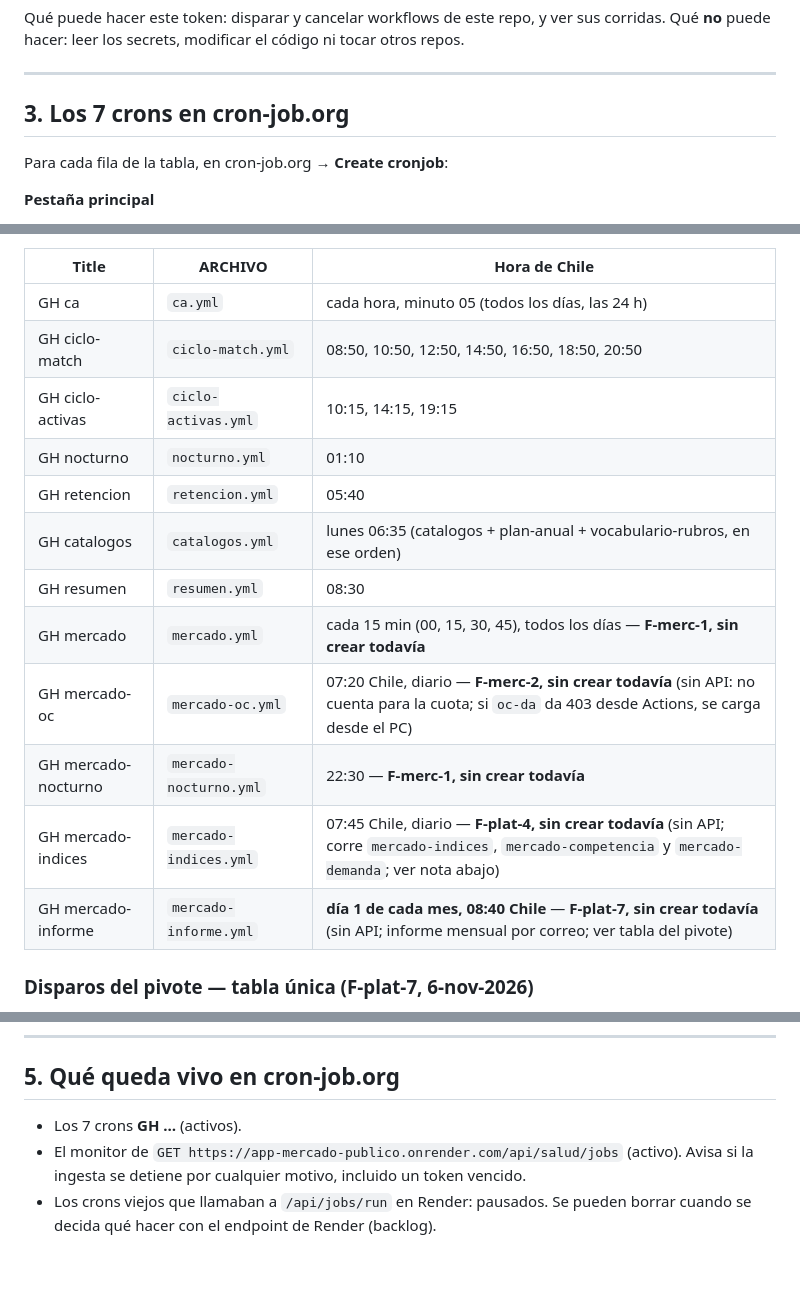
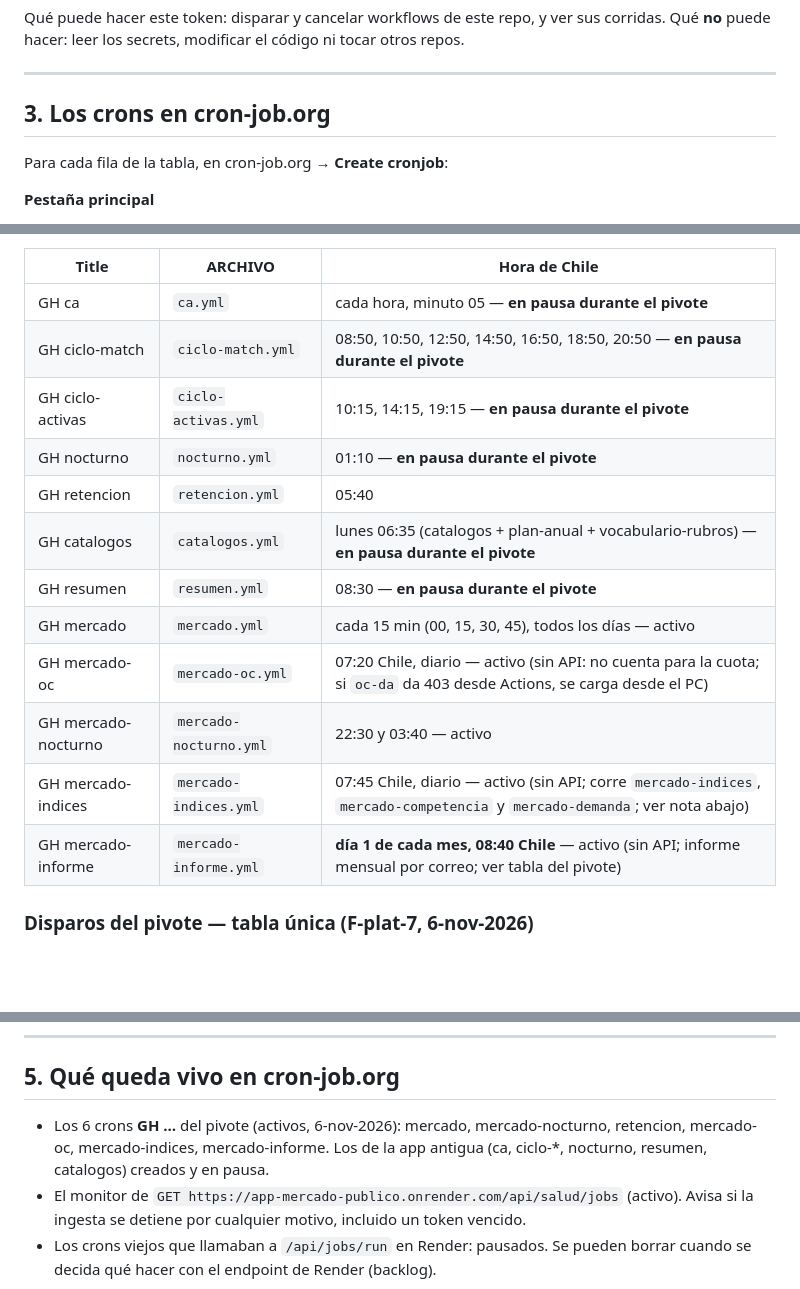
Before and after one commit to basuazo/app_mercado_publico, a Markdown page: docs/operacion-disparos.md, 3 parts joined by grey strips. Drawn GitHub-style; blank space fills up the shorter version.

Commit message:
docs: operacion-disparos al día (6 crons del pivote activos, los viejos en pausa)

```diff
--- a/docs/operacion-disparos.md
+++ b/docs/operacion-disparos.md
@@ -42,7 +42,7 @@ Qué **no** puede hacer: leer los secrets, modificar el código ni tocar otros r
 
 ---
 
-## 3. Los 7 crons en cron-job.org
+## 3. Los crons en cron-job.org
 
 Para cada fila de la tabla, en cron-job.org → **Create cronjob**:
 
@@ -66,18 +66,18 @@ Para cada fila de la tabla, en cron-job.org → **Create cronjob**:
 
 | Title | ARCHIVO | Hora de Chile |
 |---|---|---|
-| GH ca | `ca.yml` | cada hora, minuto 05 (todos los días, las 24 h) |
-| GH ciclo-match | `ciclo-match.yml` | 08:50, 10:50, 12:50, 14:50, 16:50, 18:50, 20:50 |
-| GH ciclo-activas | `ciclo-activas.yml` | 10:15, 14:15, 19:15 |
-| GH nocturno | `nocturno.yml` | 01:10 |
+| GH ca | `ca.yml` | cada hora, minuto 05 — **en pausa durante el pivote** |
+| GH ciclo-match | `ciclo-match.yml` | 08:50, 10:50, 12:50, 14:50, 16:50, 18:50, 20:50 — **en pausa durante el pivote** |
+| GH ciclo-activas | `ciclo-activas.yml` | 10:15, 14:15, 19:15 — **en pausa durante el pivote** |
+| GH nocturno | `nocturno.yml` | 01:10 — **en pausa durante el pivote** |
 | GH retencion | `retencion.yml` | 05:40 |
-| GH catalogos | `catalogos.yml` | lunes 06:35 (catalogos + plan-anual + vocabulario-rubros, en ese orden) |
-| GH resumen | `resumen.yml` | 08:30 |
-| GH mercado | `mercado.yml` | cada 15 min (00, 15, 30, 45), todos los días — **F-merc-1, sin crear todavía** |
-| GH mercado-oc | `mercado-oc.yml` | 07:20 Chile, diario — **F-merc-2, sin crear todavía** (sin API: no cuenta para la cuota; si `oc-da` da 403 desde Actions, se carga desde el PC) |
-| GH mercado-nocturno | `mercado-nocturno.yml` | 22:30 — **F-merc-1, sin crear todavía** |
-| GH mercado-indices | `mercado-indices.yml` | 07:45 Chile, diario — **F-plat-4, sin crear todavía** (sin API; corre `mercado-indices`, `mercado-competencia` y `mercado-demanda`; ver nota abajo) |
-| GH mercado-informe | `mercado-informe.yml` | **día 1 de cada mes, 08:40 Chile** — **F-plat-7, sin crear todavía** (sin API; informe mensual por correo; ver tabla del pivote) |
+| GH catalogos | `catalogos.yml` | lunes 06:35 (catalogos + plan-anual + vocabulario-rubros) — **en pausa durante el pivote** |
+| GH resumen | `resumen.yml` | 08:30 — **en pausa durante el pivote** |
+| GH mercado | `mercado.yml` | cada 15 min (00, 15, 30, 45), todos los días — activo |
+| GH mercado-oc | `mercado-oc.yml` | 07:20 Chile, diario — activo (sin API: no cuenta para la cuota; si `oc-da` da 403 desde Actions, se carga desde el PC) |
+| GH mercado-nocturno | `mercado-nocturno.yml` | 22:30 y 03:40 — activo |
+| GH mercado-indices | `mercado-indices.yml` | 07:45 Chile, diario — activo (sin API; corre `mercado-indices`, `mercado-competencia` y `mercado-demanda`; ver nota abajo) |
+| GH mercado-informe | `mercado-informe.yml` | **día 1 de cada mes, 08:40 Chile** — activo (sin API; informe mensual por correo; ver tabla del pivote) |
 
 ### Disparos del pivote — tabla única (F-plat-7, 6-nov-2026)
 
@@ -193,7 +193,8 @@ Si falla:
 
 ## 5. Qué queda vivo en cron-job.org
 
-- Los 7 crons **GH …** (activos).
+- Los 6 crons **GH …** del pivote (activos, 6-nov-2026): mercado, mercado-nocturno, retencion, mercado-oc, mercado-indices,
+  mercado-informe. Los de la app antigua (ca, ciclo-*, nocturno, resumen, catalogos) creados y en pausa.
 - El monitor de `GET https://app-mercado-publico.onrender.com/api/salud/jobs` (activo). Avisa si
   la ingesta se detiene por cualquier motivo, incluido un token vencido.
 - Los crons viejos que llamaban a `/api/jobs/run` en Render: pausados. Se pueden borrar cuando se
```
